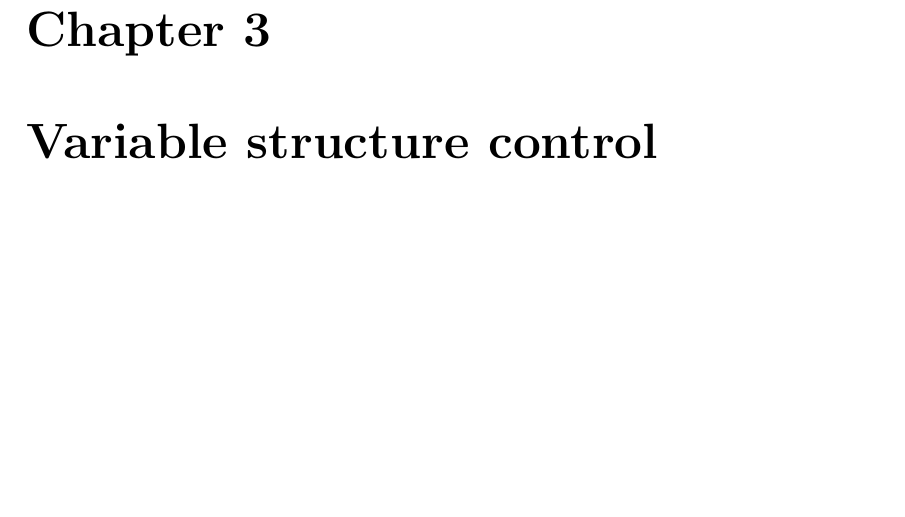
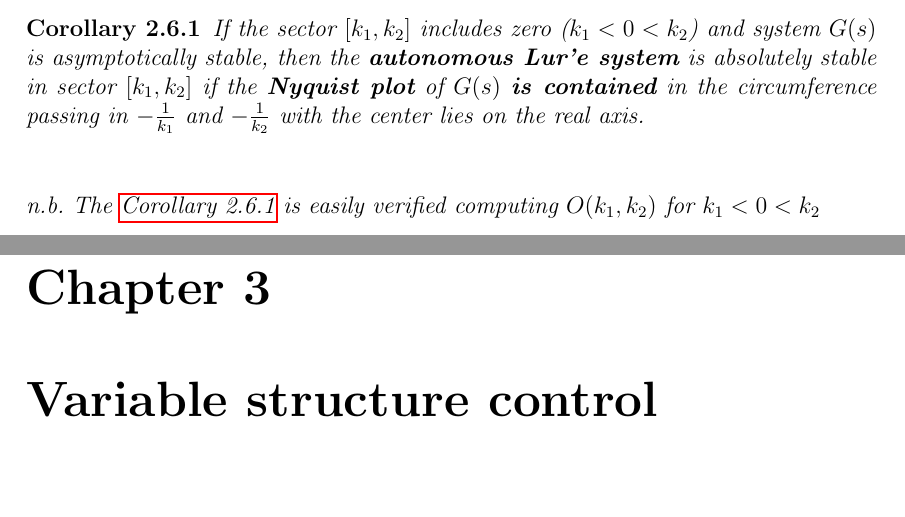
Before and after one commit to RobertoBochet/nc-notes, a LaTeX thesis (main.tex, which reads chapters/2-lure_systems.tex): part of page 13 of 21 before the commit and two parts of pages 12 and 13 of 21 after it, the two joined at a grey line, cut at the place of the change, the shorter picture padded with empty space. Compiled offline with pdfLaTeX.

Commit message:
Minor changes

```diff
--- a/chapters/2-lure_systems.tex
+++ b/chapters/2-lure_systems.tex
@@ -302,3 +302,9 @@ Merging the two conditions we can formulate the \textbf{Circle criterion}
         O(k_1,k_2) = \{\tilde{s} \in \Complex : \tilde{s} = \frac{s}{1-k_1 s}, s = \alpha + \j \beta, \alpha \leq - \frac{1}{k_2 - k_1}\}
     \]
 \end{theorem}
+
+\begin{corollary}\label{crl:cicle-criterion}
+    If the sector $[k_1,k_2]$ includes zero ($k_1 < 0 < k_2$) and system $G(s)$ is asymptotically stable, then the \textbf{autonomous Lur'e system} is absolutely stable in sector $[k_1,k_2]$ if the \textbf{Nyquist plot} of $G(s)$ \textbf{is contained} in the circumference passing in $-\frac{1}{k_1}$ and $-\frac{1}{k_2}$ with the center lies on the real axis.
+\end{corollary}
+
+\begin{nb}The \cref{crl:cicle-criterion} is easily verified computing $O(k_1,k_2)$ for $k_1 < 0 < k_2$\end{nb}
```
